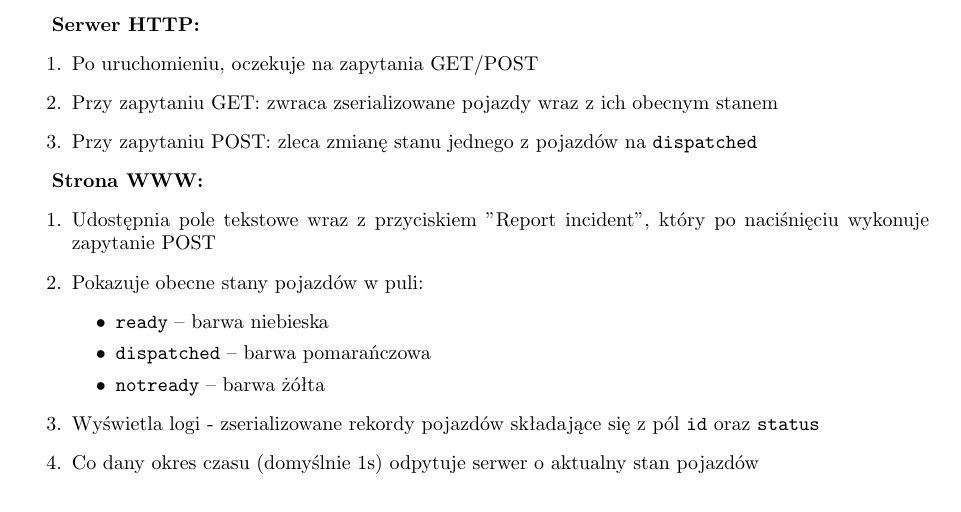
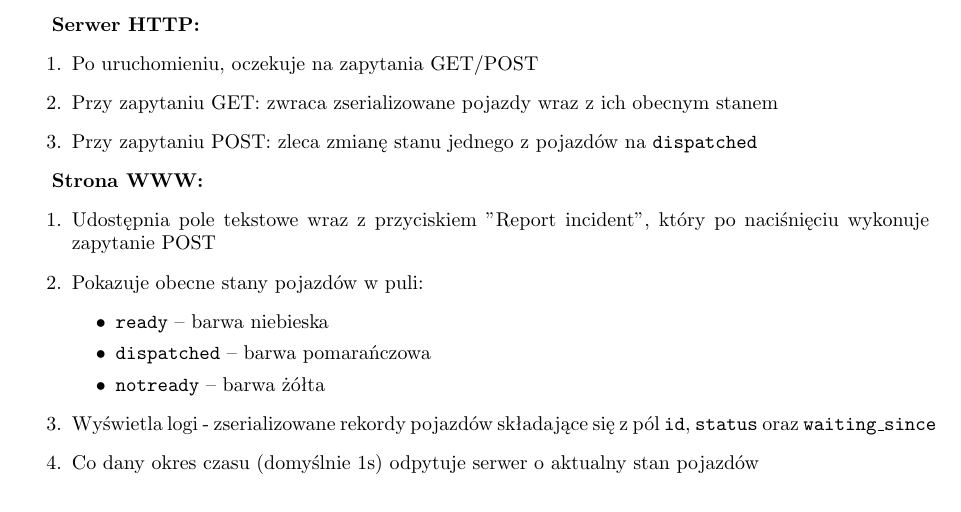
Before and after one commit to marax27/Chariot, a LaTeX document (docs/Sprawozdanie/Sprawozdanie.tex): part of page 2 of 4, cut so that both start at the same text. Compiled offline with pdfLaTeX.

```diff
--- a/docs/Sprawozdanie/Sprawozdanie.tex
+++ b/docs/Sprawozdanie/Sprawozdanie.tex
@@ -132,7 +132,7 @@
 			\item \texttt{dispatched} -- barwa pomarańczowa
 			\item \texttt{notready} -- barwa żółta
 		\end{itemize}
-	\item Wyświetla logi - zserializowane rekordy pojazdów składające się z pól \texttt{id} oraz \texttt{status}
+	\item Wyświetla logi - zserializowane rekordy pojazdów składające się z pól \texttt{id}, \texttt{status} oraz \texttt{waiting\_since}
 	\item Co dany okres czasu (domyślnie 1s) odpytuje serwer o aktualny stan pojazdów
 \end{enumerate}
 
```
Also changed, not shown: docs/Sprawozdanie/ChariotBase.png, docs/Sprawozdanie/ChariotCentral.png, docs/Sprawozdanie/Sprawozdanie.pdf, 3 other files.
